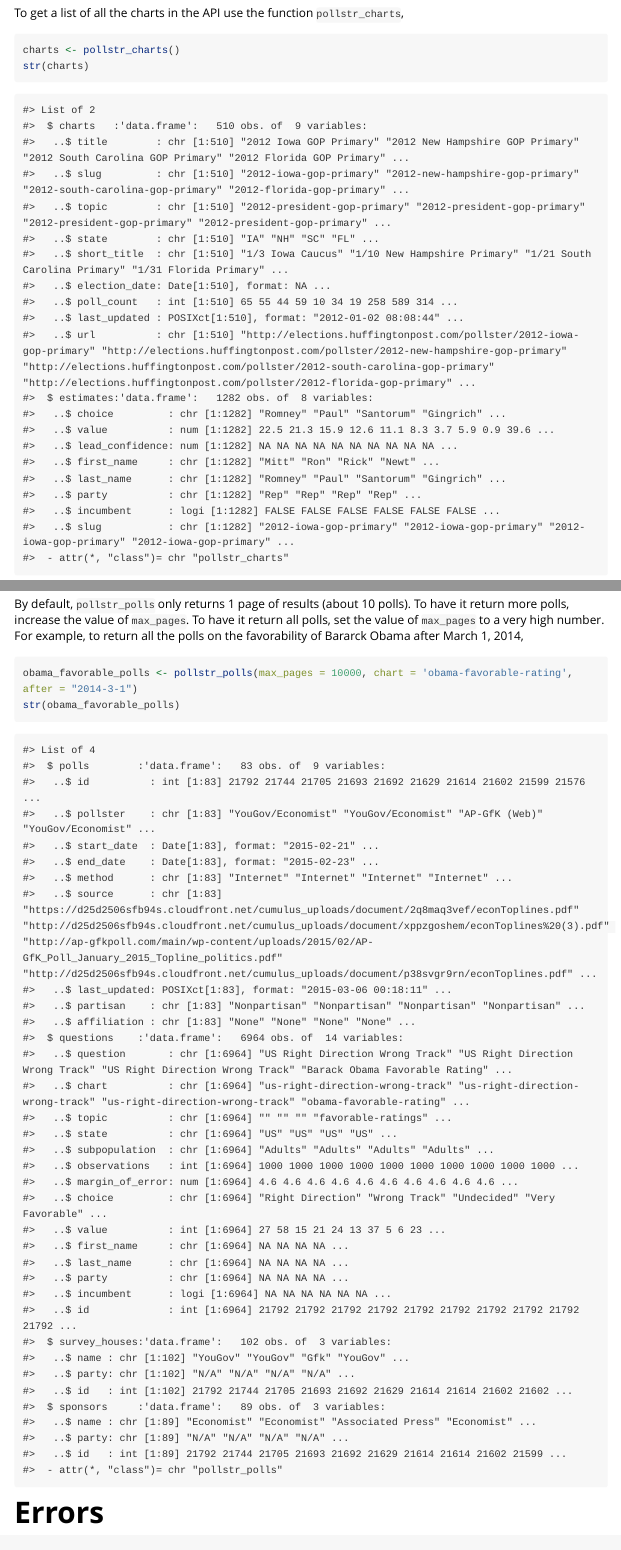
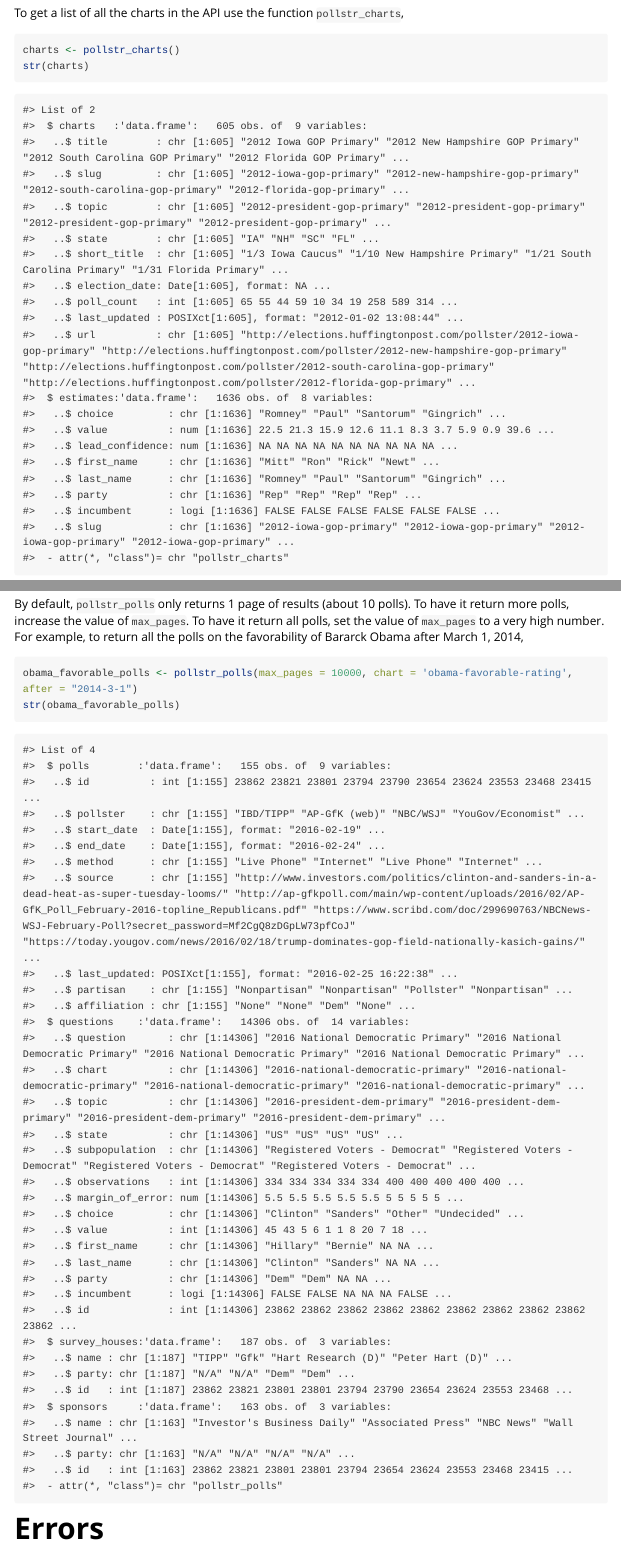
Before and after one commit to rOpenGov/pollstR, an R Markdown document (vignettes/introduction.Rmd): the page in a window 1100 px wide, from 700 px down, and a second part further down, joined at a grey line. Rendered offline with R 4.5, knitr and Pandoc, with nearby package versions; long lines of code are wrapped.

Commit message:
roxygenize

````diff
--- a/vignettes/introduction.Rmd
+++ b/vignettes/introduction.Rmd
@@ -45,25 +45,25 @@ str(charts)
 
 ```
 #> List of 2
-#>  $ charts   :'data.frame':	510 obs. of  9 variables:
-#>   ..$ title        : chr [1:510] "2012 Iowa GOP Primary" "2012 New Hampshire GOP Primary" "2012 South Carolina GOP Primary" "2012 Florida GOP Primary" ...
-#>   ..$ slug         : chr [1:510] "2012-iowa-gop-primary" "2012-new-hampshire-gop-primary" "2012-south-carolina-gop-primary" "2012-florida-gop-primary" ...
-#>   ..$ topic        : chr [1:510] "2012-president-gop-primary" "2012-president-gop-primary" "2012-president-gop-primary" "2012-president-gop-primary" ...
-#>   ..$ state        : chr [1:510] "IA" "NH" "SC" "FL" ...
-#>   ..$ short_title  : chr [1:510] "1/3 Iowa Caucus" "1/10 New Hampshire Primary" "1/21 South Carolina Primary" "1/31 Florida Primary" ...
-#>   ..$ election_date: Date[1:510], format: NA ...
-#>   ..$ poll_count   : int [1:510] 65 55 44 59 10 34 19 258 589 314 ...
-#>   ..$ last_updated : POSIXct[1:510], format: "2012-01-02 08:08:44" ...
-#>   ..$ url          : chr [1:510] "http://elections.huffingtonpost.com/pollster/2012-iowa-gop-primary" "http://elections.huffingtonpost.com/pollster/2012-new-hampshire-gop-primary" "http://elections.huffingtonpost.com/pollster/2012-south-carolina-gop-primary" "http://elections.huffingtonpost.com/pollster/2012-florida-gop-primary" ...
-#>  $ estimates:'data.frame':	1282 obs. of  8 variables:
-#>   ..$ choice         : chr [1:1282] "Romney" "Paul" "Santorum" "Gingrich" ...
-#>   ..$ value          : num [1:1282] 22.5 21.3 15.9 12.6 11.1 8.3 3.7 5.9 0.9 39.6 ...
-#>   ..$ lead_confidence: num [1:1282] NA NA NA NA NA NA NA NA NA NA ...
-#>   ..$ first_name     : chr [1:1282] "Mitt" "Ron" "Rick" "Newt" ...
-#>   ..$ last_name      : chr [1:1282] "Romney" "Paul" "Santorum" "Gingrich" ...
-#>   ..$ party          : chr [1:1282] "Rep" "Rep" "Rep" "Rep" ...
-#>   ..$ incumbent      : logi [1:1282] FALSE FALSE FALSE FALSE FALSE FALSE ...
-#>   ..$ slug           : chr [1:1282] "2012-iowa-gop-primary" "2012-iowa-gop-primary" "2012-iowa-gop-primary" "2012-iowa-gop-primary" ...
+#>  $ charts   :'data.frame':	605 obs. of  9 variables:
+#>   ..$ title        : chr [1:605] "2012 Iowa GOP Primary" "2012 New Hampshire GOP Primary" "2012 South Carolina GOP Primary" "2012 Florida GOP Primary" ...
+#>   ..$ slug         : chr [1:605] "2012-iowa-gop-primary" "2012-new-hampshire-gop-primary" "2012-south-carolina-gop-primary" "2012-florida-gop-primary" ...
+#>   ..$ topic        : chr [1:605] "2012-president-gop-primary" "2012-president-gop-primary" "2012-president-gop-primary" "2012-president-gop-primary" ...
+#>   ..$ state        : chr [1:605] "IA" "NH" "SC" "FL" ...
+#>   ..$ short_title  : chr [1:605] "1/3 Iowa Caucus" "1/10 New Hampshire Primary" "1/21 South Carolina Primary" "1/31 Florida Primary" ...
+#>   ..$ election_date: Date[1:605], format: NA ...
+#>   ..$ poll_count   : int [1:605] 65 55 44 59 10 34 19 258 589 314 ...
+#>   ..$ last_updated : POSIXct[1:605], format: "2012-01-02 13:08:44" ...
+#>   ..$ url          : chr [1:605] "http://elections.huffingtonpost.com/pollster/2012-iowa-gop-primary" "http://elections.huffingtonpost.com/pollster/2012-new-hampshire-gop-primary" "http://elections.huffingtonpost.com/pollster/2012-south-carolina-gop-primary" "http://elections.huffingtonpost.com/pollster/2012-florida-gop-primary" ...
+#>  $ estimates:'data.frame':	1636 obs. of  8 variables:
+#>   ..$ choice         : chr [1:1636] "Romney" "Paul" "Santorum" "Gingrich" ...
+#>   ..$ value          : num [1:1636] 22.5 21.3 15.9 12.6 11.1 8.3 3.7 5.9 0.9 39.6 ...
+#>   ..$ lead_confidence: num [1:1636] NA NA NA NA NA NA NA NA NA NA ...
+#>   ..$ first_name     : chr [1:1636] "Mitt" "Ron" "Rick" "Newt" ...
+#>   ..$ last_name      : chr [1:1636] "Romney" "Paul" "Santorum" "Gingrich" ...
+#>   ..$ party          : chr [1:1636] "Rep" "Rep" "Rep" "Rep" ...
+#>   ..$ incumbent      : logi [1:1636] FALSE FALSE FALSE FALSE FALSE FALSE ...
+#>   ..$ slug           : chr [1:1636] "2012-iowa-gop-primary" "2012-iowa-gop-primary" "2012-iowa-gop-primary" "2012-iowa-gop-primary" ...
 #>  - attr(*, "class")= chr "pollstr_charts"
 ```
 This returns a ``list`` with two data frames.
@@ -139,39 +147,39 @@ str(obama_favorable_polls)
 
 ```
 #> List of 4
-#>  $ polls        :'data.frame':	83 obs. of  9 variables:
-#>   ..$ id          : int [1:83] 21792 21744 21705 21693 21692 21629 21614 21602 21599 21576 ...
-#>   ..$ pollster    : chr [1:83] "YouGov/Economist" "YouGov/Economist" "AP-GfK (Web)" "YouGov/Economist" ...
-#>   ..$ start_date  : Date[1:83], format: "2015-02-21" ...
-#>   ..$ end_date    : Date[1:83], format: "2015-02-23" ...
-#>   ..$ method      : chr [1:83] "Internet" "Internet" "Internet" "Internet" ...
-#>   ..$ source      : chr [1:83] "https://d25d2506sfb94s.cloudfront.net/cumulus_uploads/document/2q8maq3vef/econToplines.pdf" "http://d25d2506sfb94s.cloudfront.net/cumulus_uploads/document/xppzgoshem/econToplines%20(3).pdf" "http://ap-gfkpoll.com/main/wp-content/uploads/2015/02/AP-GfK_Poll_January_2015_Topline_politics.pdf" "http://d25d2506sfb94s.cloudfront.net/cumulus_uploads/document/p38svgr9rn/econToplines.pdf" ...
-#>   ..$ last_updated: POSIXct[1:83], format: "2015-03-06 00:18:11" ...
-#>   ..$ partisan    : chr [1:83] "Nonpartisan" "Nonpartisan" "Nonpartisan" "Nonpartisan" ...
-#>   ..$ affiliation : chr [1:83] "None" "None" "None" "None" ...
-#>  $ questions    :'data.frame':	6964 obs. of  14 variables:
-#>   ..$ question       : chr [1:6964] "US Right Direction Wrong Track" "US Right Direction Wrong Track" "US Right Direction Wrong Track" "Barack Obama Favorable Rating" ...
-#>   ..$ chart          : chr [1:6964] "us-right-direction-wrong-track" "us-right-direction-wrong-track" "us-right-direction-wrong-track" "obama-favorable-rating" ...
-#>   ..$ topic          : chr [1:6964] "" "" "" "favorable-ratings" ...
-#>   ..$ state          : chr [1:6964] "US" "US" "US" "US" ...
-#>   ..$ subpopulation  : chr [1:6964] "Adults" "Adults" "Adults" "Adults" ...
-#>   ..$ observations   : int [1:6964] 1000 1000 1000 1000 1000 1000 1000 1000 1000 1000 ...
-#>   ..$ margin_of_error: num [1:6964] 4.6 4.6 4.6 4.6 4.6 4.6 4.6 4.6 4.6 4.6 ...
-#>   ..$ choice         : chr [1:6964] "Right Direction" "Wrong Track" "Undecided" "Very Favorable" ...
-#>   ..$ value          : int [1:6964] 27 58 15 21 24 13 37 5 6 23 ...
-#>   ..$ first_name     : chr [1:6964] NA NA NA NA ...
-#>   ..$ last_name      : chr [1:6964] NA NA NA NA ...
-#>   ..$ party          : chr [1:6964] NA NA NA NA ...
-#>   ..$ incumbent      : logi [1:6964] NA NA NA NA NA NA ...
-#>   ..$ id             : int [1:6964] 21792 21792 21792 21792 21792 21792 21792 21792 21792 21792 ...
-#>  $ survey_houses:'data.frame':	102 obs. of  3 variables:
-#>   ..$ name : chr [1:102] "YouGov" "YouGov" "Gfk" "YouGov" ...
-#>   ..$ party: chr [1:102] "N/A" "N/A" "N/A" "N/A" ...
-#>   ..$ id   : int [1:102] 21792 21744 21705 21693 21692 21629 21614 21614 21602 21602 ...
-#>  $ sponsors     :'data.frame':	89 obs. of  3 variables:
-#>   ..$ name : chr [1:89] "Economist" "Economist" "Associated Press" "Economist" ...
-#>   ..$ party: chr [1:89] "N/A" "N/A" "N/A" "N/A" ...
-#>   ..$ id   : int [1:89] 21792 21744 21705 21693 21692 21629 21614 21614 21602 21599 ...
+#>  $ polls        :'data.frame':	155 obs. of  9 variables:
+#>   ..$ id          : int [1:155] 23862 23821 23801 23794 23790 23654 23624 23553 23468 23415 ...
+#>   ..$ pollster    : chr [1:155] "IBD/TIPP" "AP-GfK (web)" "NBC/WSJ" "YouGov/Economist" ...
+#>   ..$ start_date  : Date[1:155], format: "2016-02-19" ...
+#>   ..$ end_date    : Date[1:155], format: "2016-02-24" ...
+#>   ..$ method      : chr [1:155] "Live Phone" "Internet" "Live Phone" "Internet" ...
+#>   ..$ source      : chr [1:155] "http://www.investors.com/politics/clinton-and-sanders-in-a-dead-heat-as-super-tuesday-looms/" "http://ap-gfkpoll.com/main/wp-content/uploads/2016/02/AP-GfK_Poll_February-2016-topline_Republicans.pdf" "https://www.scribd.com/doc/299690763/NBCNews-WSJ-February-Poll?secret_password=Mf2CgQ8zDGpLW73pfCoJ" "https://today.yougov.com/news/2016/02/18/trump-dominates-gop-field-nationally-kasich-gains/" ...
+#>   ..$ last_updated: POSIXct[1:155], format: "2016-02-25 16:22:38" ...
+#>   ..$ partisan    : chr [1:155] "Nonpartisan" "Nonpartisan" "Pollster" "Nonpartisan" ...
+#>   ..$ affiliation : chr [1:155] "None" "None" "Dem" "None" ...
+#>  $ questions    :'data.frame':	14306 obs. of  14 variables:
+#>   ..$ question       : chr [1:14306] "2016 National Democratic Primary" "2016 National Democratic Primary" "2016 National Democratic Primary" "2016 National Democratic Primary" ...
+#>   ..$ chart          : chr [1:14306] "2016-national-democratic-primary" "2016-national-democratic-primary" "2016-national-democratic-primary" "2016-national-democratic-primary" ...
+#>   ..$ topic          : chr [1:14306] "2016-president-dem-primary" "2016-president-dem-primary" "2016-president-dem-primary" "2016-president-dem-primary" ...
+#>   ..$ state          : chr [1:14306] "US" "US" "US" "US" ...
+#>   ..$ subpopulation  : chr [1:14306] "Registered Voters - Democrat" "Registered Voters - Democrat" "Registered Voters - Democrat" "Registered Voters - Democrat" ...
+#>   ..$ observations   : int [1:14306] 334 334 334 334 334 400 400 400 400 400 ...
+#>   ..$ margin_of_error: num [1:14306] 5.5 5.5 5.5 5.5 5.5 5 5 5 5 5 ...
+#>   ..$ choice         : chr [1:14306] "Clinton" "Sanders" "Other" "Undecided" ...
+#>   ..$ value          : int [1:14306] 45 43 5 6 1 1 8 20 7 18 ...
+#>   ..$ first_name     : chr [1:14306] "Hillary" "Bernie" NA NA ...
+#>   ..$ last_name      : chr [1:14306] "Clinton" "Sanders" NA NA ...
+#>   ..$ party          : chr [1:14306] "Dem" "Dem" NA NA ...
+#>   ..$ incumbent      : logi [1:14306] FALSE FALSE NA NA NA FALSE ...
+#>   ..$ id             : int [1:14306] 23862 23862 23862 23862 23862 23862 23862 23862 23862 23862 ...
+#>  $ survey_houses:'data.frame':	187 obs. of  3 variables:
+#>   ..$ name : chr [1:187] "TIPP" "Gfk" "Hart Research (D)" "Peter Hart (D)" ...
+#>   ..$ party: chr [1:187] "N/A" "N/A" "Dem" "Dem" ...
+#>   ..$ id   : int [1:187] 23862 23821 23801 23801 23794 23790 23654 23624 23553 23468 ...
+#>  $ sponsors     :'data.frame':	163 obs. of  3 variables:
+#>   ..$ name : chr [1:163] "Investor's Business Daily" "Associated Press" "NBC News" "Wall Street Journal" ...
+#>   ..$ party: chr [1:163] "N/A" "N/A" "N/A" "N/A" ...
+#>   ..$ id   : int [1:163] 23862 23821 23801 23801 23794 23654 23624 23553 23468 23415 ...
 #>  - attr(*, "class")= chr "pollstr_polls"
 ```
 
````
Also changed, not shown: vignettes/assets/obama-favorable-chart-1.png, vignettes/assets/obama-favorable-chart-2-1.png, vignettes/introduction.Rmd (54 more changed lines), 6 other files.
